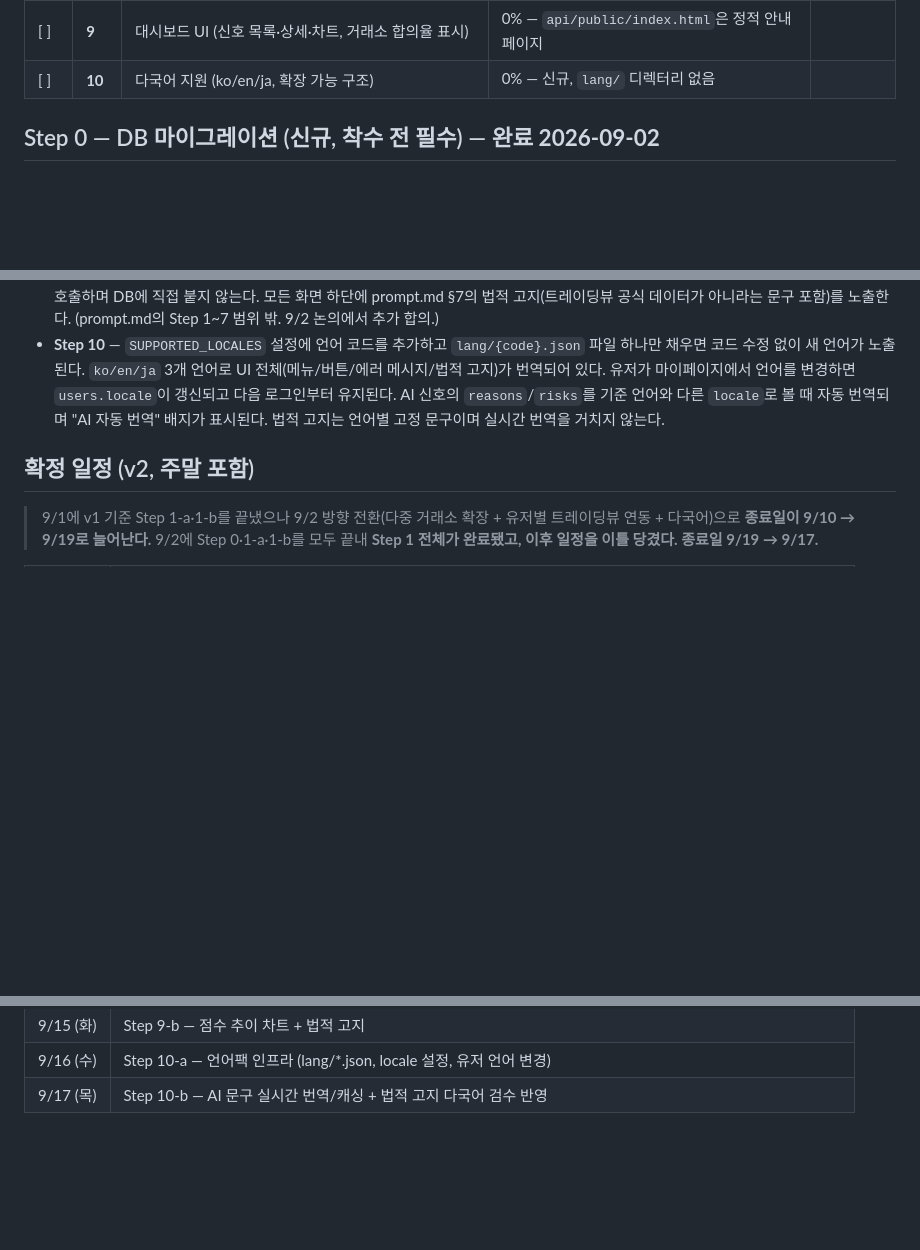
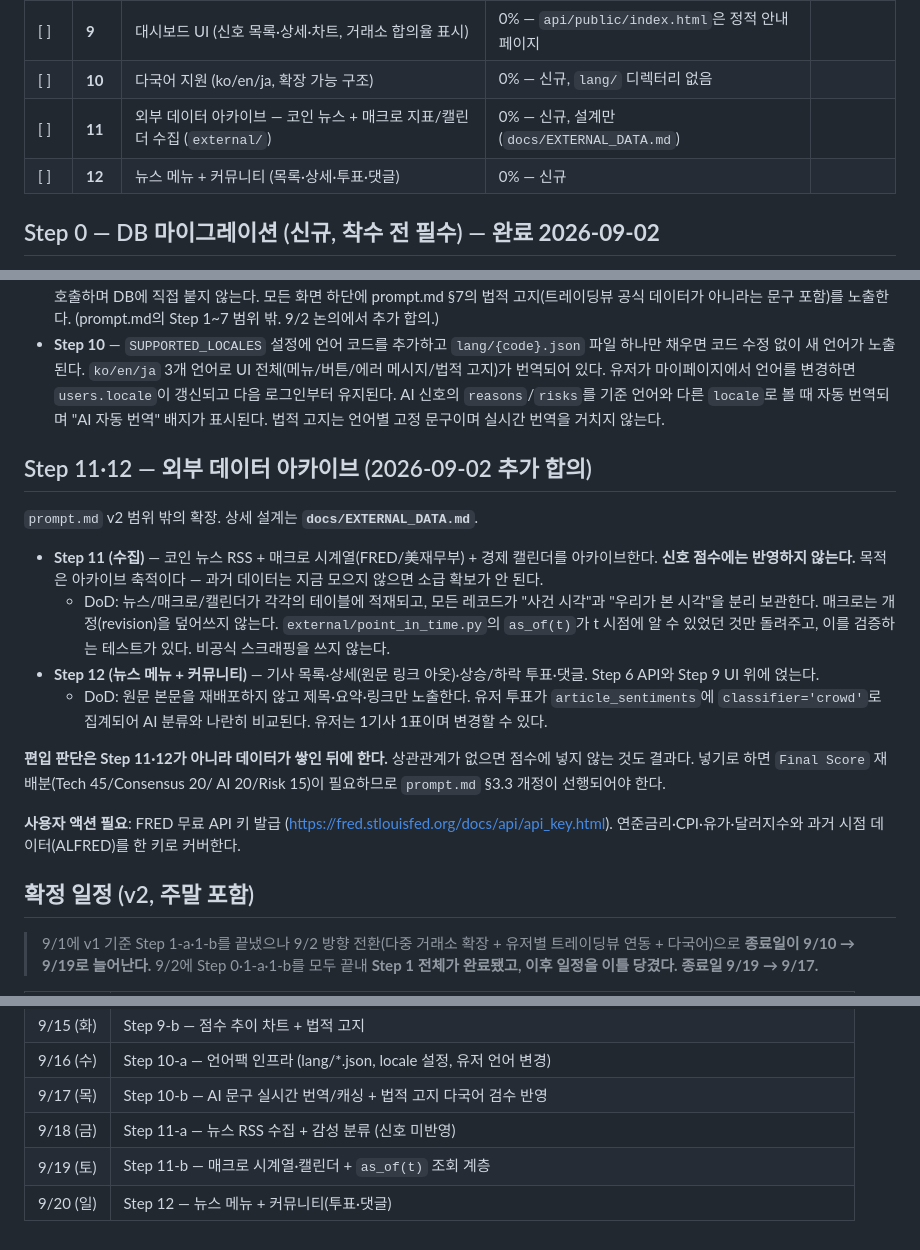
Before and after one commit to crazmonke/traders, a Markdown page: ROADMAP.md, 3 parts joined by grey strips. Drawn GitHub-style; blank space fills up the shorter version.

```diff
--- a/ROADMAP.md
+++ b/ROADMAP.md
@@ -55,6 +55,8 @@ Step 1은 "폐기 후 재작성"이 아니라 **"단일 거래소 구현을 다
 | [ ] | **8** | 테스트 · 구조화 로깅 · 알림 훅 | ~25% — Compose만 완료, 테스트 0건 | |
 | [ ] | **9** | 대시보드 UI (신호 목록·상세·차트, 거래소 합의율 표시) | 0% — `api/public/index.html`은 정적 안내 페이지 | |
 | [ ] | **10** | 다국어 지원 (ko/en/ja, 확장 가능 구조) | 0% — 신규, `lang/` 디렉터리 없음 | |
+| [ ] | **11** | 외부 데이터 아카이브 — 코인 뉴스 + 매크로 지표/캘린더 수집 (`external/`) | 0% — 신규, 설계만 (`docs/EXTERNAL_DATA.md`) | |
+| [ ] | **12** | 뉴스 메뉴 + 커뮤니티 (목록·상세·투표·댓글) | 0% — 신규 | |
 
 ## Step 0 — DB 마이그레이션 (신규, 착수 전 필수) — **완료 2026-09-02**
 
@@ -93,6 +95,30 @@ Step 1은 "폐기 후 재작성"이 아니라 **"단일 거래소 구현을 다
 - **Step 9** — 브라우저에서 신호 목록·상세와 거래소 합의율(Consensus %)을 보고, 마켓별 점수 추이 차트를 확인할 수 있다. Step 6의 API만 호출하며 DB에 직접 붙지 않는다. 모든 화면 하단에 prompt.md §7의 법적 고지(트레이딩뷰 공식 데이터가 아니라는 문구 포함)를 노출한다. (prompt.md의 Step 1~7 범위 밖. 9/2 논의에서 추가 합의.)
 - **Step 10** — `SUPPORTED_LOCALES` 설정에 언어 코드를 추가하고 `lang/{code}.json` 파일 하나만 채우면 코드 수정 없이 새 언어가 노출된다. `ko/en/ja` 3개 언어로 UI 전체(메뉴/버튼/에러 메시지/법적 고지)가 번역되어 있다. 유저가 마이페이지에서 언어를 변경하면 `users.locale`이 갱신되고 다음 로그인부터 유지된다. AI 신호의 `reasons`/`risks`를 기준 언어와 다른 `locale`로 볼 때 자동 번역되며 "AI 자동 번역" 배지가 표시된다. 법적 고지는 언어별 고정 문구이며 실시간 번역을 거치지 않는다.
 
+## Step 11·12 — 외부 데이터 아카이브 (2026-09-02 추가 합의)
+
+`prompt.md` v2 범위 밖의 확장. 상세 설계는 **`docs/EXTERNAL_DATA.md`**.
+
+- **Step 11 (수집)** — 코인 뉴스 RSS + 매크로 시계열(FRED/美재무부) + 경제 캘린더를
+  아카이브한다. **신호 점수에는 반영하지 않는다.** 목적은 아카이브 축적이다 —
+  과거 데이터는 지금 모으지 않으면 소급 확보가 안 된다.
+  - DoD: 뉴스/매크로/캘린더가 각각의 테이블에 적재되고, 모든 레코드가
+    "사건 시각"과 "우리가 본 시각"을 분리 보관한다. 매크로는 개정(revision)을 덮어쓰지 않는다.
+    `external/point_in_time.py`의 `as_of(t)`가 t 시점에 알 수 있었던 것만 돌려주고,
+    이를 검증하는 테스트가 있다. 비공식 스크래핑을 쓰지 않는다.
+- **Step 12 (뉴스 메뉴 + 커뮤니티)** — 기사 목록·상세(원문 링크 아웃)·상승/하락 투표·댓글.
+  Step 6 API와 Step 9 UI 위에 얹는다.
+  - DoD: 원문 본문을 재배포하지 않고 제목·요약·링크만 노출한다. 유저 투표가
+    `article_sentiments`에 `classifier='crowd'`로 집계되어 AI 분류와 나란히 비교된다.
+    유저는 1기사 1표이며 변경할 수 있다.
+
+**편입 판단은 Step 11·12가 아니라 데이터가 쌓인 뒤에 한다.** 상관관계가 없으면
+점수에 넣지 않는 것도 결과다. 넣기로 하면 `Final Score` 재배분(Tech 45/Consensus 20/
+AI 20/Risk 15)이 필요하므로 `prompt.md` §3.3 개정이 선행되어야 한다.
+
+**사용자 액션 필요**: FRED 무료 API 키 발급 (https://fred.stlouisfed.org/docs/api/api_key.html).
+연준금리·CPI·유가·달러지수와 과거 시점 데이터(ALFRED)를 한 키로 커버한다.
+
 ## 확정 일정 (v2, 주말 포함)
 
 > 9/1에 v1 기준 Step 1-a·1-b를 끝냈으나 9/2 방향 전환(다중 거래소 확장 + 유저별 트레이딩뷰 연동 + 다국어)으로 **종료일이 9/10 → 9/19로 늘어난다.**
@@ -120,3 +146,6 @@ Step 1은 "폐기 후 재작성"이 아니라 **"단일 거래소 구현을 다
 | 9/15 (화) | Step 9-b — 점수 추이 차트 + 법적 고지 |
 | 9/16 (수) | Step 10-a — 언어팩 인프라 (lang/*.json, locale 설정, 유저 언어 변경) |
 | 9/17 (목) | Step 10-b — AI 문구 실시간 번역/캐싱 + 법적 고지 다국어 검수 반영 |
+| 9/18 (금) | Step 11-a — 뉴스 RSS 수집 + 감성 분류 (신호 미반영) |
+| 9/19 (토) | Step 11-b — 매크로 시계열·캘린더 + `as_of(t)` 조회 계층 |
+| 9/20 (일) | Step 12 — 뉴스 메뉴 + 커뮤니티(투표·댓글) |
```
Also changed, not shown: docs/EXTERNAL_DATA.md (added, +227 -0 lines).
